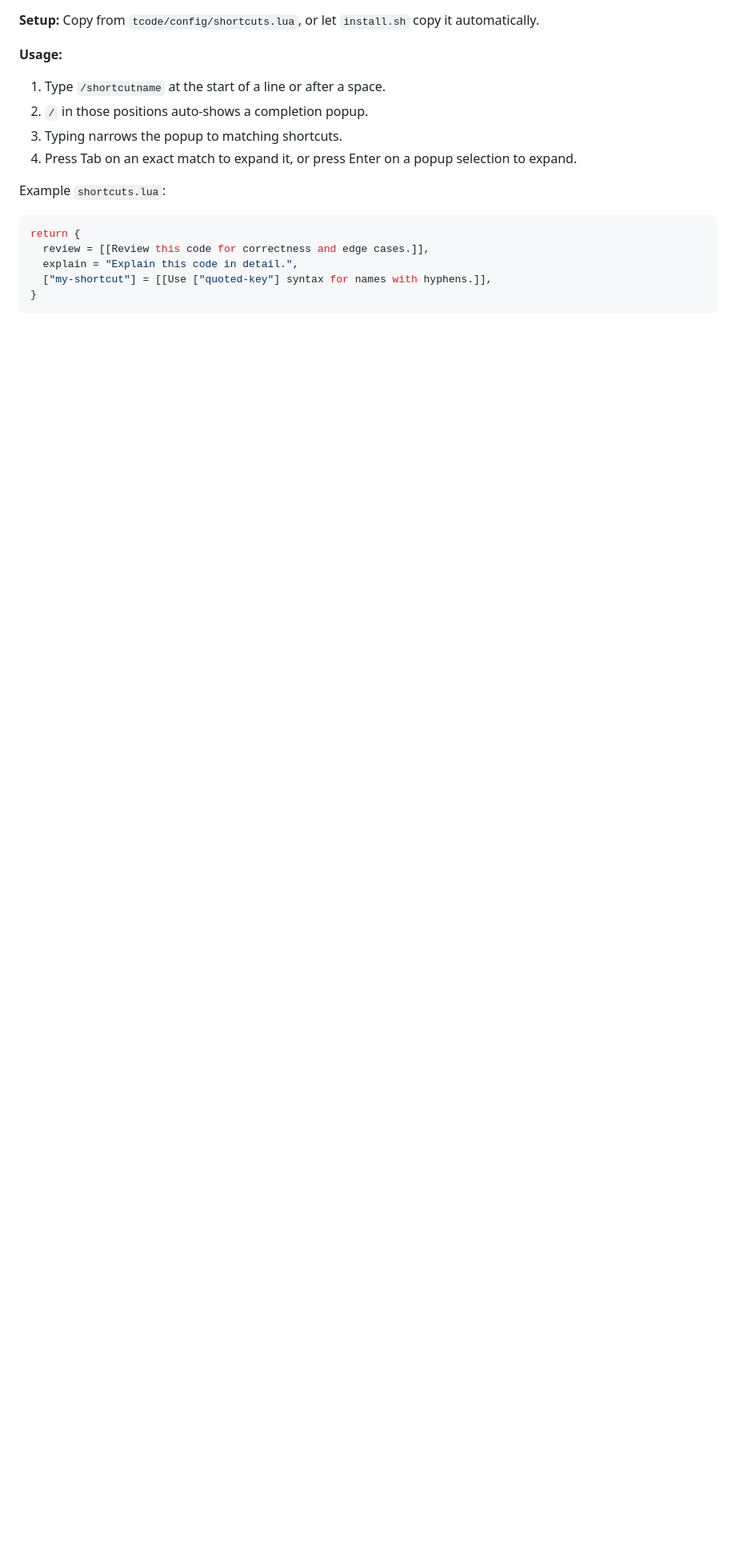
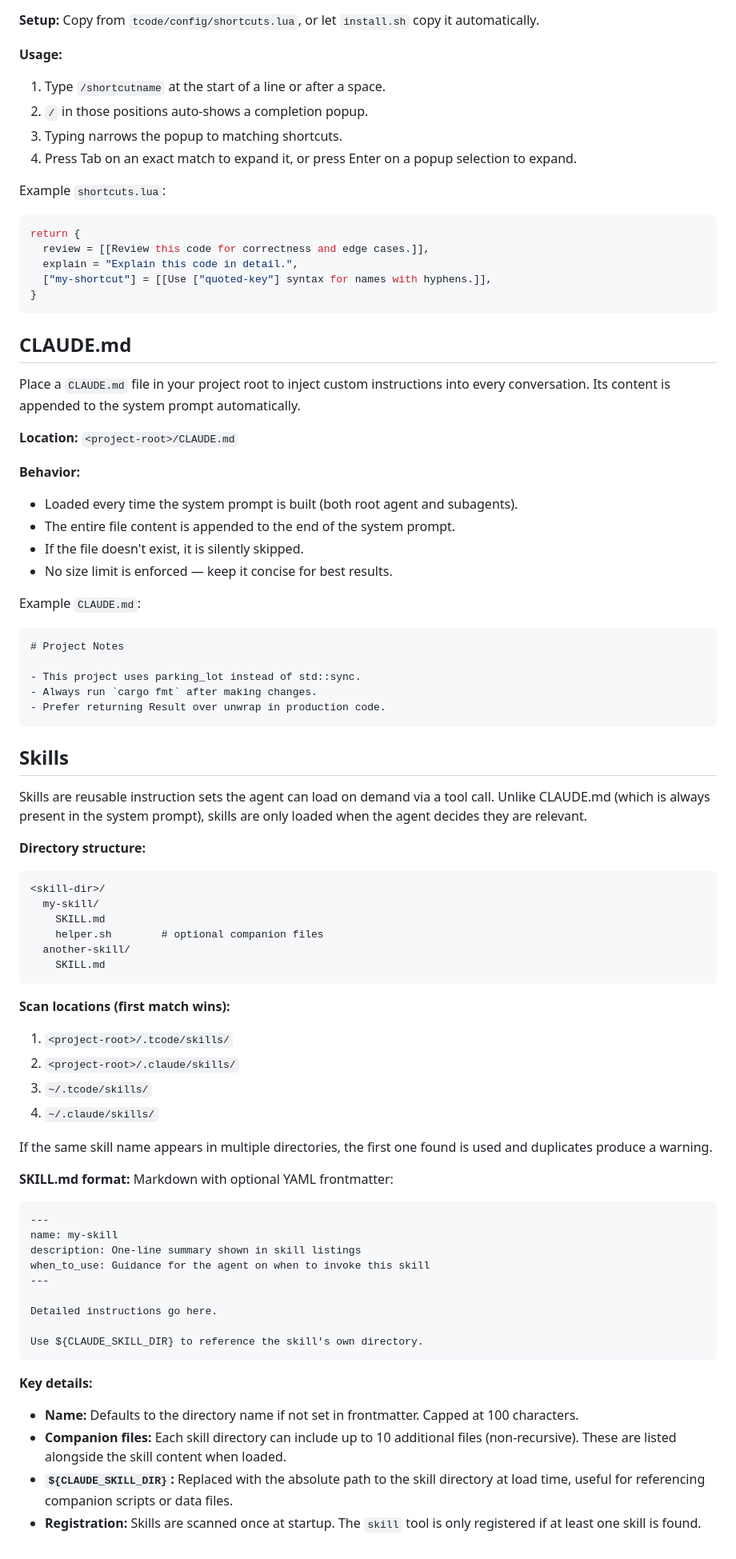
Before and after one commit to wb14123/tcode, a Markdown page: docs/02-configuration.md, the part around the change. Shown at 80% size. Drawn GitHub-style; blank space fills up the shorter version.

Commit message:
add doc about CLAUDE.md and skills

````diff
--- a/docs/02-configuration.md
+++ b/docs/02-configuration.md
@@ -128,3 +128,71 @@ return {
   ["my-shortcut"] = [[Use ["quoted-key"] syntax for names with hyphens.]],
 }
 ```
+
+## CLAUDE.md
+
+Place a `CLAUDE.md` file in your project root to inject custom instructions into every conversation. Its content is appended to the system prompt automatically.
+
+**Location:** `<project-root>/CLAUDE.md`
+
+**Behavior:**
+
+- Loaded every time the system prompt is built (both root agent and subagents).
+- The entire file content is appended to the end of the system prompt.
+- If the file doesn't exist, it is silently skipped.
+- No size limit is enforced — keep it concise for best results.
+
+Example `CLAUDE.md`:
+
+```markdown
+# Project Notes
+
+- This project uses parking_lot instead of std::sync.
+- Always run `cargo fmt` after making changes.
+- Prefer returning Result over unwrap in production code.
+```
+
+## Skills
+
+Skills are reusable instruction sets the agent can load on demand via a tool call. Unlike CLAUDE.md (which is always present in the system prompt), skills are only loaded when the agent decides they are relevant.
+
+**Directory structure:**
+
+```
+<skill-dir>/
+  my-skill/
+    SKILL.md
+    helper.sh        # optional companion files
+  another-skill/
+    SKILL.md
+```
+
+**Scan locations (first match wins):**
+
+1. `<project-root>/.tcode/skills/`
+2. `<project-root>/.claude/skills/`
+3. `~/.tcode/skills/`
+4. `~/.claude/skills/`
+
+If the same skill name appears in multiple directories, the first one found is used and duplicates produce a warning.
+
+**SKILL.md format:** Markdown with optional YAML frontmatter:
+
+```markdown
+---
+name: my-skill
+description: One-line summary shown in skill listings
+when_to_use: Guidance for the agent on when to invoke this skill
+---
+
+Detailed instructions go here.
+
+Use ${CLAUDE_SKILL_DIR} to reference the skill's own directory.
+```
+
+**Key details:**
+
+- **Name:** Defaults to the directory name if not set in frontmatter. Capped at 100 characters.
+- **Companion files:** Each skill directory can include up to 10 additional files (non-recursive). These are listed alongside the skill content when loaded.
+- **`${CLAUDE_SKILL_DIR}`:** Replaced with the absolute path to the skill directory at load time, useful for referencing companion scripts or data files.
+- **Registration:** Skills are scanned once at startup. The `skill` tool is only registered if at least one skill is found.
````
